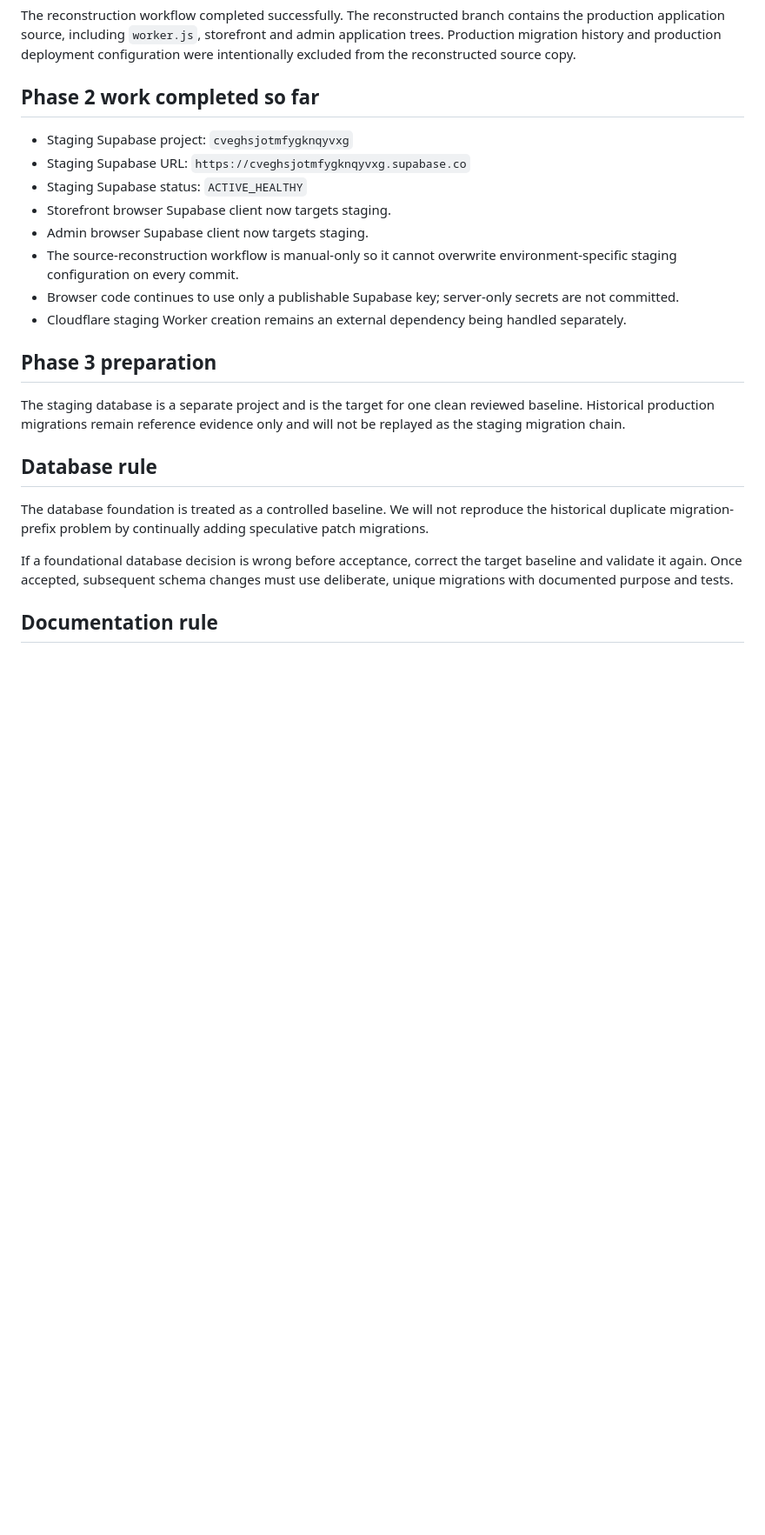
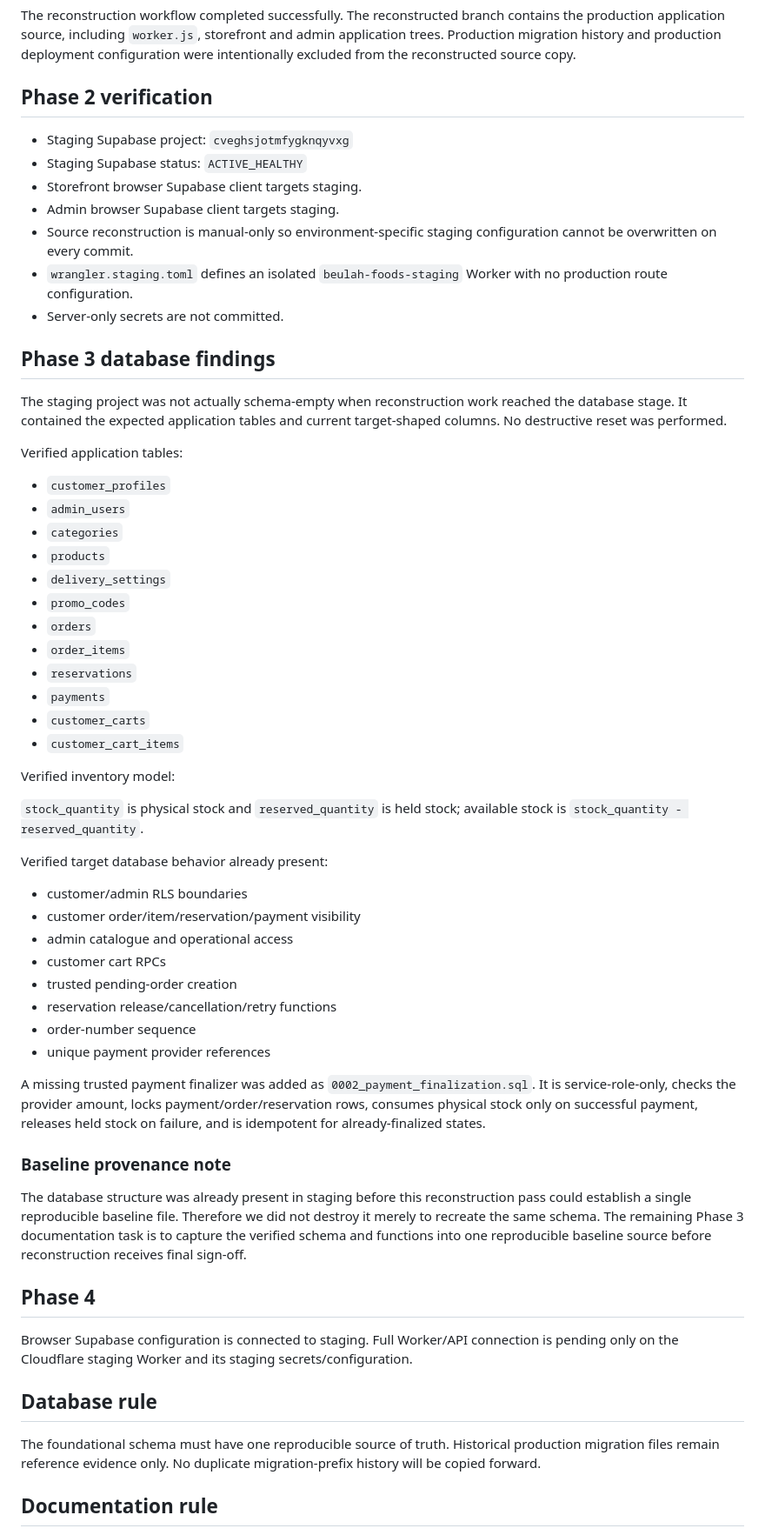
Before and after one commit to blinkzdlfx-cell/test-beulah-foods, a Markdown page: docs/RECONSTRUCTION_STATUS.md, the part around one of its changes. Shown at 87% size. Rendered like a GitHub page; blank space fills up the shorter version.

Commit message:
docs: update phase three database findings

```diff
--- a/docs/RECONSTRUCTION_STATUS.md
+++ b/docs/RECONSTRUCTION_STATUS.md
@@ -24,26 +24,63 @@
 
 The reconstruction workflow completed successfully. The reconstructed branch contains the production application source, including `worker.js`, storefront and admin application trees. Production migration history and production deployment configuration were intentionally excluded from the reconstructed source copy.
 
-## Phase 2 work completed so far
+## Phase 2 verification
 
 - Staging Supabase project: `cveghsjotmfygknqyvxg`
-- Staging Supabase URL: `https://cveghsjotmfygknqyvxg.supabase.co`
 - Staging Supabase status: `ACTIVE_HEALTHY`
-- Storefront browser Supabase client now targets staging.
-- Admin browser Supabase client now targets staging.
-- The source-reconstruction workflow is manual-only so it cannot overwrite environment-specific staging configuration on every commit.
-- Browser code continues to use only a publishable Supabase key; server-only secrets are not committed.
-- Cloudflare staging Worker creation remains an external dependency being handled separately.
+- Storefront browser Supabase client targets staging.
+- Admin browser Supabase client targets staging.
+- Source reconstruction is manual-only so environment-specific staging configuration cannot be overwritten on every commit.
+- `wrangler.staging.toml` defines an isolated `beulah-foods-staging` Worker with no production route configuration.
+- Server-only secrets are not committed.
 
-## Phase 3 preparation
+## Phase 3 database findings
 
-The staging database is a separate project and is the target for one clean reviewed baseline. Historical production migrations remain reference evidence only and will not be replayed as the staging migration chain.
+The staging project was not actually schema-empty when reconstruction work reached the database stage. It contained the expected application tables and current target-shaped columns. No destructive reset was performed.
+
+Verified application tables:
+
+- `customer_profiles`
+- `admin_users`
+- `categories`
+- `products`
+- `delivery_settings`
+- `promo_codes`
+- `orders`
+- `order_items`
+- `reservations`
+- `payments`
+- `customer_carts`
+- `customer_cart_items`
+
+Verified inventory model:
+
+`stock_quantity` is physical stock and `reserved_quantity` is held stock; available stock is `stock_quantity - reserved_quantity`.
+
+Verified target database behavior already present:
+
+- customer/admin RLS boundaries
+- customer order/item/reservation/payment visibility
+- admin catalogue and operational access
+- customer cart RPCs
+- trusted pending-order creation
+- reservation release/cancellation/retry functions
+- order-number sequence
+- unique payment provider references
+
+A missing trusted payment finalizer was added as `0002_payment_finalization.sql`. It is service-role-only, checks the provider amount, locks payment/order/reservation rows, consumes physical stock only on successful payment, releases held stock on failure, and is idempotent for already-finalized states.
+
+### Baseline provenance note
+
+The database structure was already present in staging before this reconstruction pass could establish a single reproducible baseline file. Therefore we did not destroy it merely to recreate the same schema. The remaining Phase 3 documentation task is to capture the verified schema and functions into one reproducible baseline source before reconstruction receives final sign-off.
+
+## Phase 4
+
+Browser Supabase configuration is connected to staging. Full Worker/API connection is pending only on the Cloudflare staging Worker and its staging secrets/configuration.
 
 ## Database rule
 
-The database foundation is treated as a controlled baseline. We will not reproduce the historical duplicate migration-prefix problem by continually adding speculative patch migrations.
-
-If a foundational database decision is wrong before acceptance, correct the target baseline and validate it again. Once accepted, subsequent schema changes must use deliberate, unique migrations with documented purpose and tests.
+The foundational schema must have one reproducible source of truth. Historical production migration files remain reference evidence only. No duplicate migration-prefix history will be copied forward.
 
 ## Documentation rule
 
```
Also changed, not shown: other parts of docs/RECONSTRUCTION_STATUS.md (+4 -4 lines).
